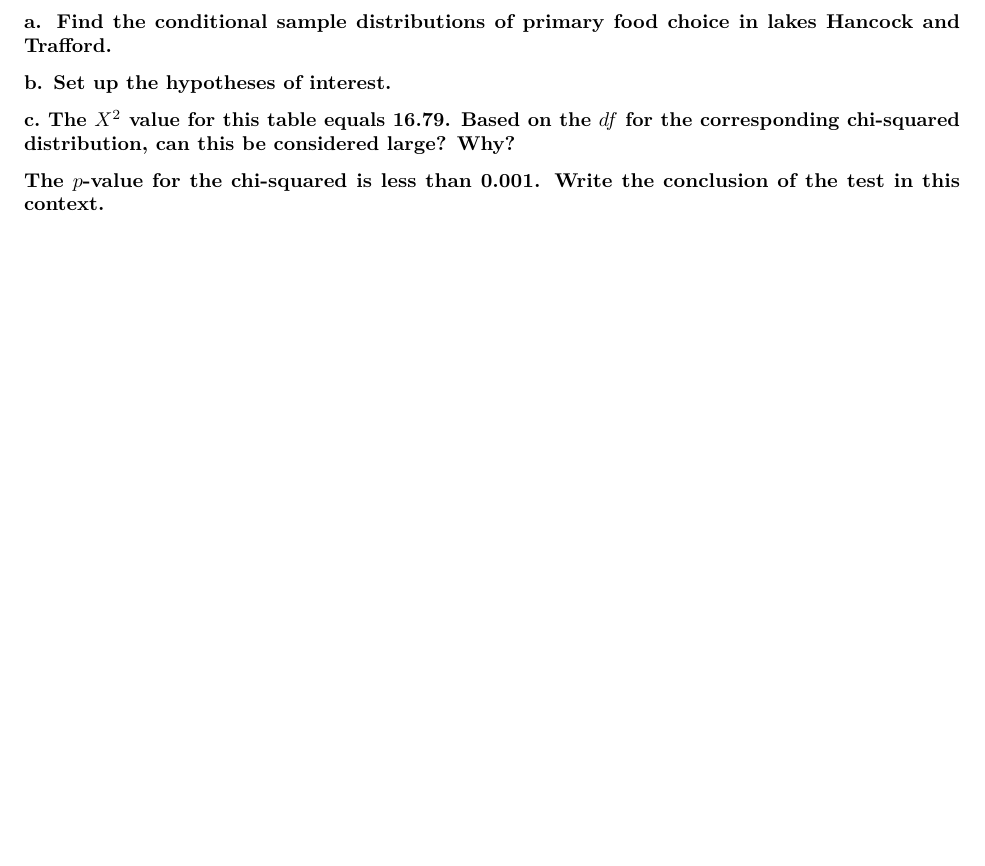
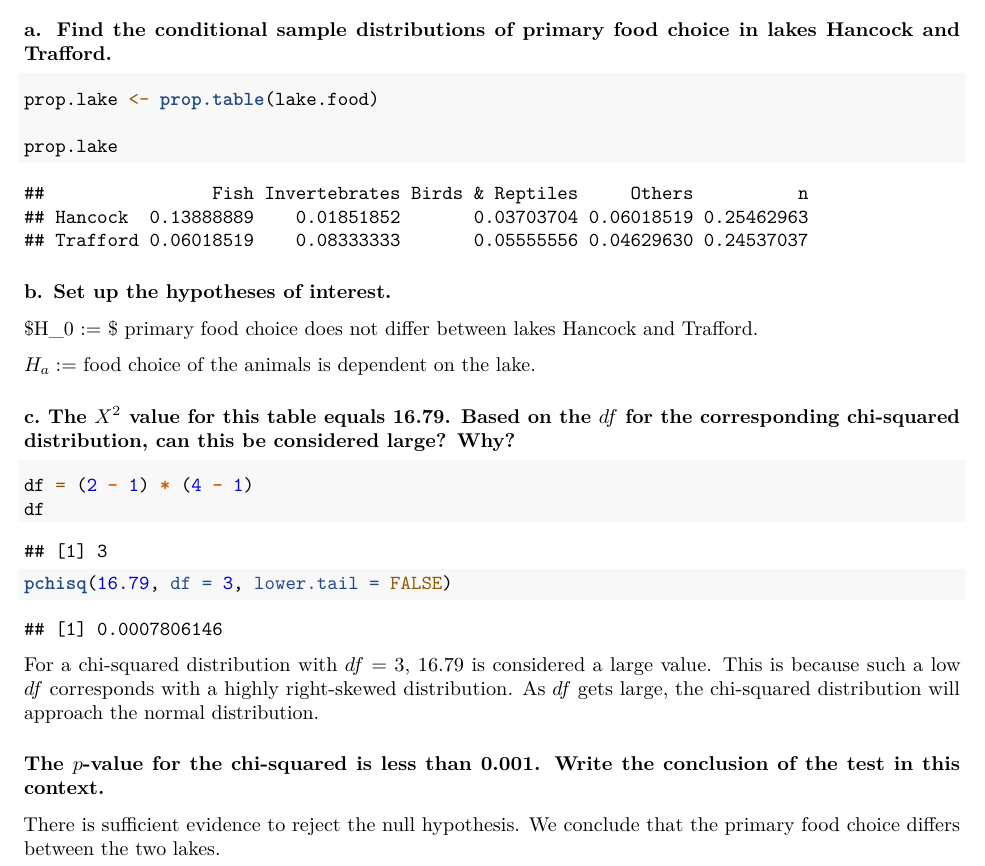
Before and after one commit to NaimChowdhury/Statistical_Inference, an R Markdown document (2020-05-19_HW3/2020-05-19_HW3.Rmd): part of page 8 of 8, cut so that both start at the same text, the shorter picture padded with empty space. Rendered offline with R 4.5, knitr and Pandoc, then LaTeX, with nearby package versions; some code elsewhere in the file could not run offline.

Commit message:
Completed problem 11.16

````diff
--- a/2020-05-19_HW3/2020-05-19_HW3.Rmd
+++ b/2020-05-19_HW3/2020-05-19_HW3.Rmd
@@ -273,8 +274,32 @@ lake.food
 
 ### a. Find the conditional sample distributions of primary food choice in lakes Hancock and Trafford.
 
+```{r}
+prop.lake <- prop.table(lake.food)
+
+prop.lake
+```
+
+
 ### b. Set up the hypotheses of interest.
+
+$H_0 := $ primary food choice does not differ between lakes Hancock and Trafford.
+
+$H_a :=$ food choice of the animals is dependent on the lake.
 
 ### c. The $X^2$ value for this table equals 16.79. Based on the $df$ for the corresponding chi-squared distribution, can this be considered large? Why?
 
+```{r}
+df = (2-1)*(4-1)
+df
+
+pchisq(16.79, df = 3, lower.tail = FALSE)
+```
+
+For a chi-squared distribution with $df$ = 3, 16.79 is considered a large value. This is because such a low $df$ corresponds with a highly right-skewed distribution. As $df$ gets large, the chi-squared distribution will approach the normal distribution.
+
+
 ### The $p$-value for the chi-squared is less than 0.001. Write the conclusion of the test in this context.
+
+
+There is sufficient evidence to reject the null hypothesis. We conclude that the primary food choice differs between the two lakes.
````
Also changed, not shown: 2020-05-19_HW3/2020-05-19_HW3.Rmd (1 more changed lines).
